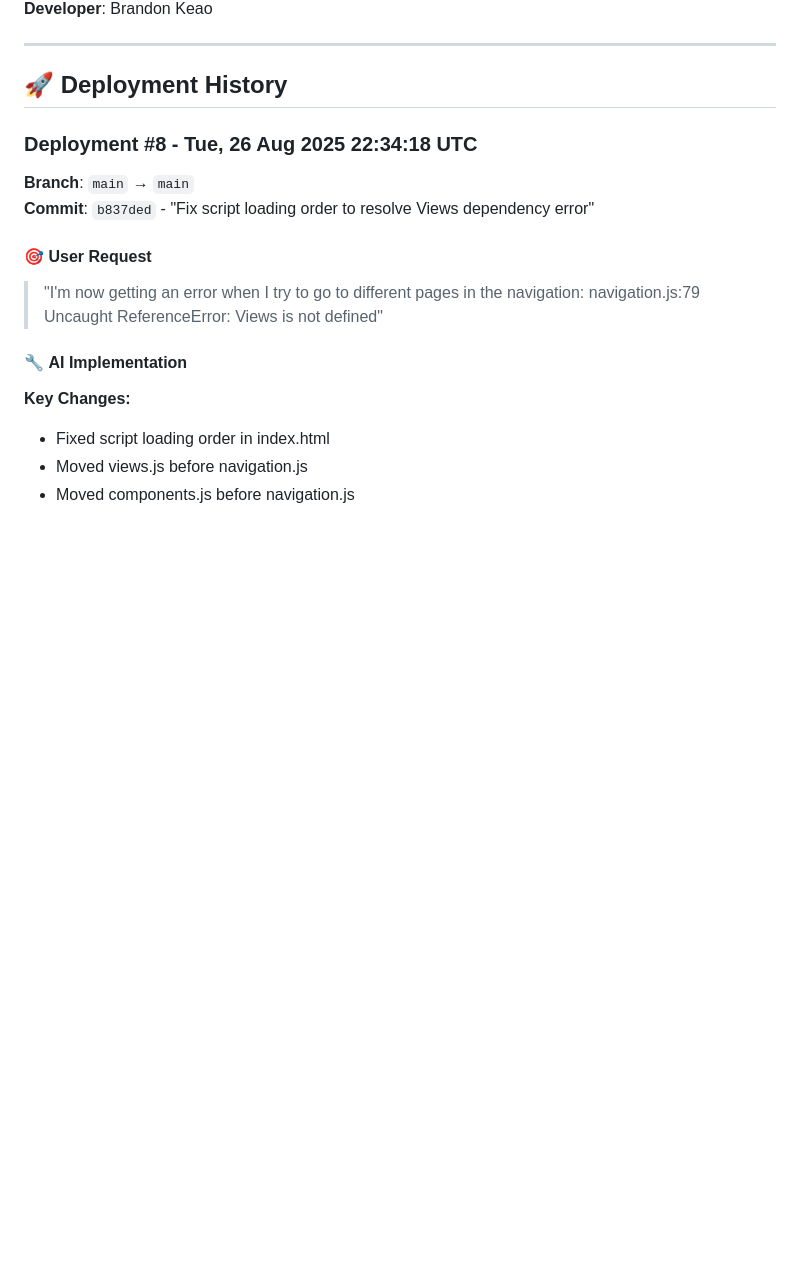
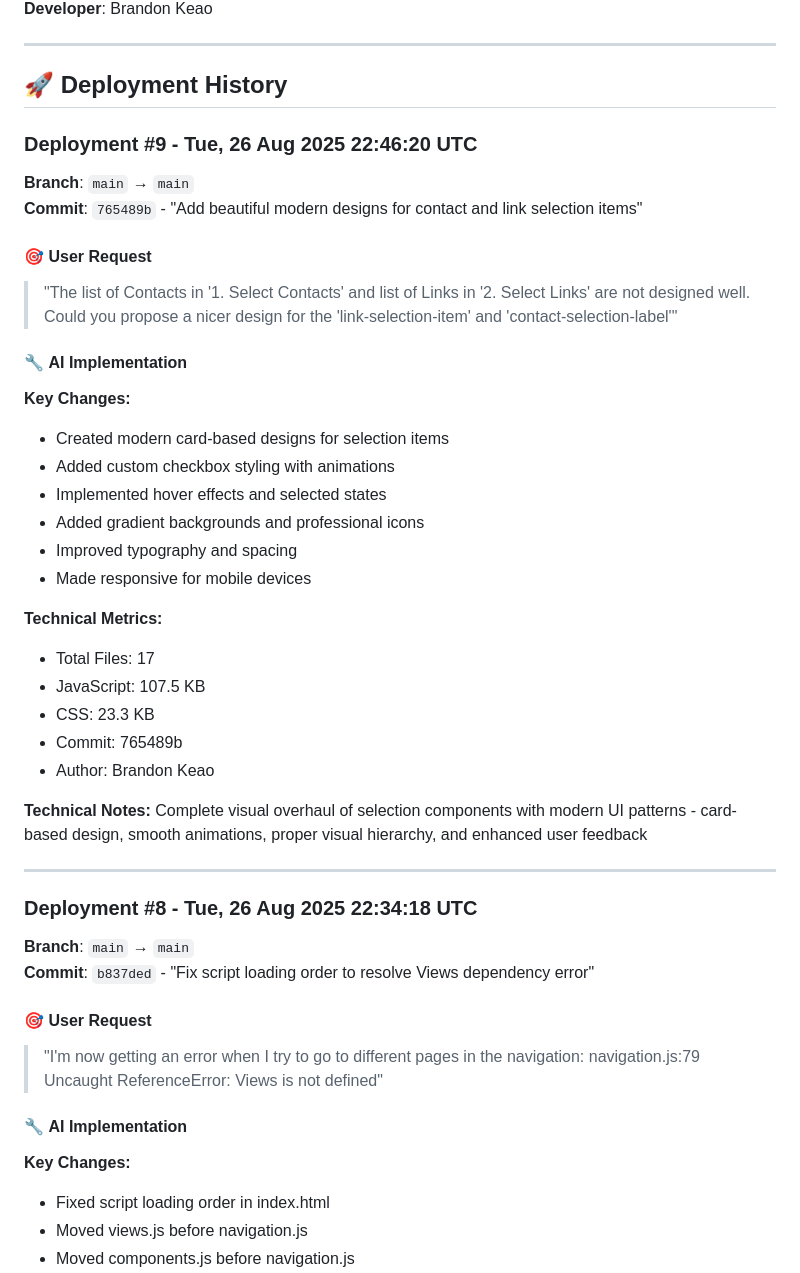
Before and after one commit to brandonkeao/rebrandly-messaging-mvp, a Markdown page: ai-context.md, the part around the change printed below. Rendered like a GitHub page; blank space fills up the shorter version.

Commit message:
Update AI context for deployment #9

```diff
--- a/ai-context.md
+++ b/ai-context.md
@@ -15,6 +15,34 @@ This file tracks AI-driven changes, decisions, and context for the Rebrandly Mes
 ---
 
 ## 🚀 Deployment History
+
+### **Deployment #9** - Tue, 26 Aug 2025 22:46:20 UTC
+**Branch**: `main` → `main`
+**Commit**: `765489b` - "Add beautiful modern designs for contact and link selection items"
+
+#### 🎯 **User Request**
+> "The list of Contacts in '1. Select Contacts' and list of Links in '2. Select Links' are not designed well. Could you propose a nicer design for the 'link-selection-item' and 'contact-selection-label'"
+
+#### 🔧 **AI Implementation**
+**Key Changes:**
+- Created modern card-based designs for selection items
+- Added custom checkbox styling with animations
+- Implemented hover effects and selected states
+- Added gradient backgrounds and professional icons
+- Improved typography and spacing
+- Made responsive for mobile devices
+
+**Technical Metrics:**
+- Total Files: 17
+- JavaScript: 107.5 KB
+- CSS: 23.3 KB
+- Commit: 765489b
+- Author: Brandon Keao
+
+**Technical Notes:**
+Complete visual overhaul of selection components with modern UI patterns - card-based design, smooth animations, proper visual hierarchy, and enhanced user feedback
+
+---
 
 ### **Deployment #8** - Tue, 26 Aug 2025 22:34:18 UTC
 **Branch**: `main` → `main`
```
Also changed, not shown: other parts of ai-context.md (+1 -1 lines).
